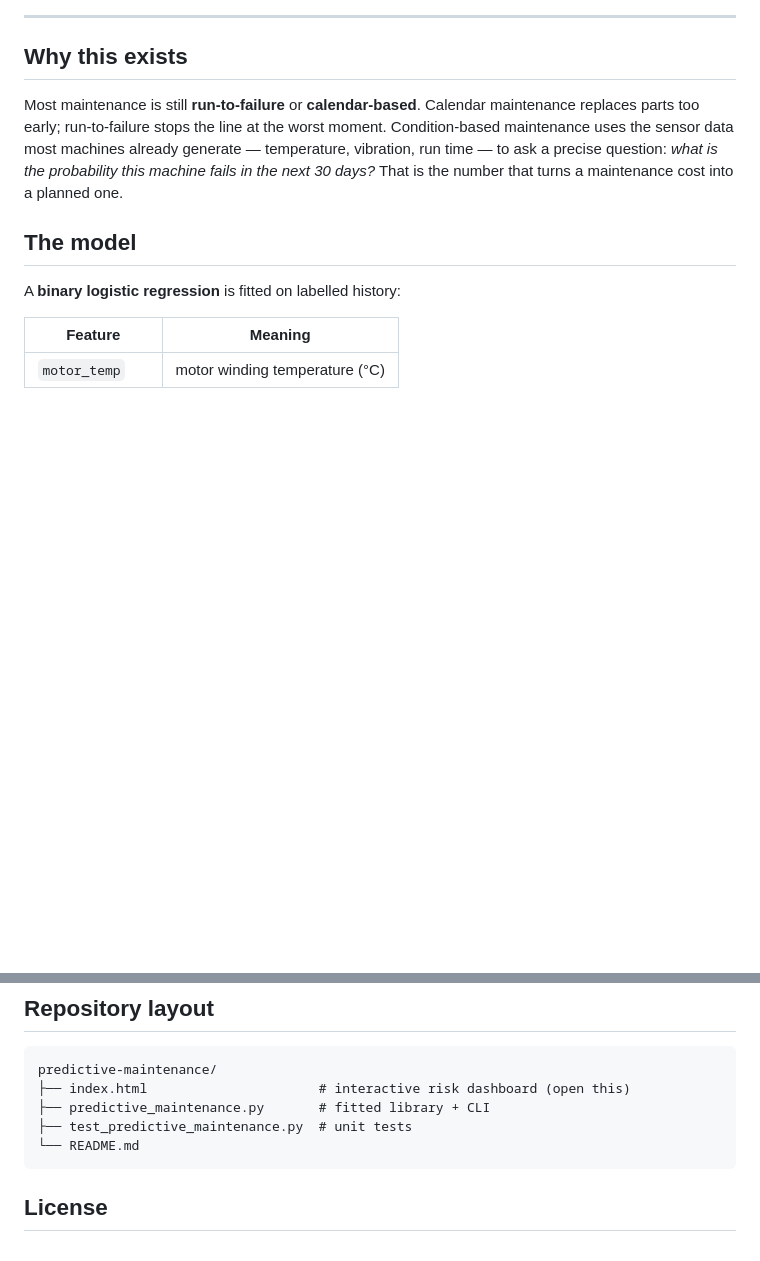
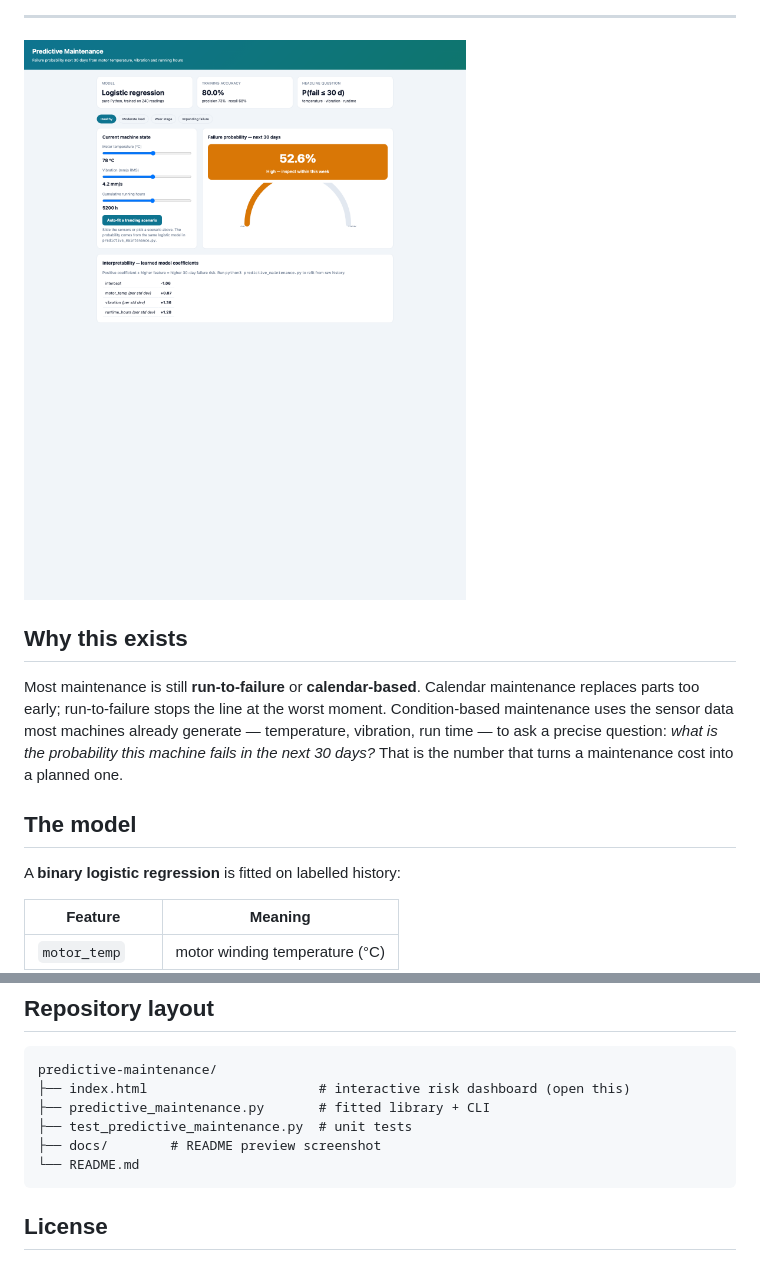
Before and after one commit to MarkNwilliam/predictive-maintenance, a Markdown page: README.md, 2 parts joined by grey strips. Rendered like a GitHub page; pictures changed too: docs/preview.png (added); blank space fills up the shorter version.

Commit message:
Add live dashboard preview and demo link to README

````diff
--- a/README.md
+++ b/README.md
@@ -18,6 +19,8 @@ the alarm.
 </div>
 
 ---
+
+![Dashboard preview](docs/preview.png)
 
 ## Why this exists
 
@@ -129,6 +132,7 @@ predictive-maintenance/
 ├── index.html                      # interactive risk dashboard (open this)
 ├── predictive_maintenance.py       # fitted library + CLI
 ├── test_predictive_maintenance.py  # unit tests
+├── docs/        # README preview screenshot
 └── README.md
 ```
 
````
Also changed, not shown: other parts of README.md (+1 -0 lines).
